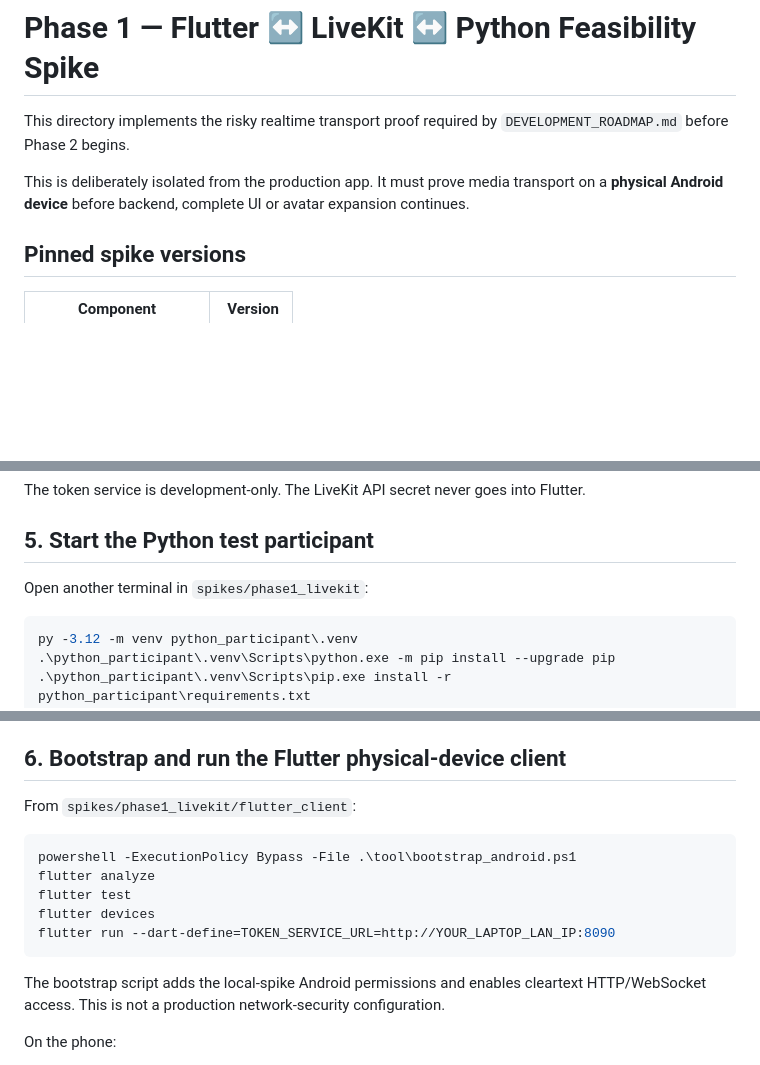
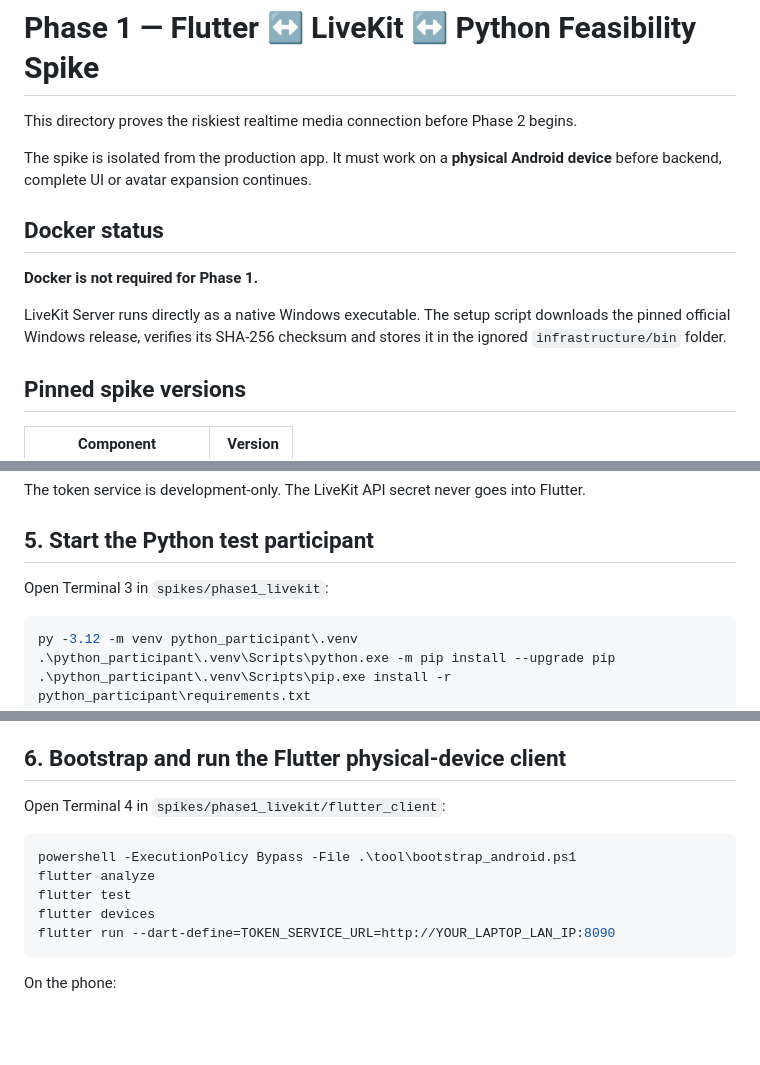
Before and after one commit to dharmendra1031/ai-teacher, a Markdown page: spikes/phase1_livekit/README.md, 3 parts joined by grey strips. Rendered like a GitHub page; blank space fills up the shorter version.

````diff
--- a/spikes/phase1_livekit/README.md
+++ b/spikes/phase1_livekit/README.md
@@ -1,8 +1,14 @@
 # Phase 1 — Flutter ↔ LiveKit ↔ Python Feasibility Spike
 
-This directory implements the risky realtime transport proof required by `DEVELOPMENT_ROADMAP.md` before Phase 2 begins.
+This directory proves the riskiest realtime media connection before Phase 2 begins.
 
-This is deliberately isolated from the production app. It must prove media transport on a **physical Android device** before backend, complete UI or avatar expansion continues.
+The spike is isolated from the production app. It must work on a **physical Android device** before backend, complete UI or avatar expansion continues.
+
+## Docker status
+
+**Docker is not required for Phase 1.**
+
+LiveKit Server runs directly as a native Windows executable. The setup script downloads the pinned official Windows release, verifies its SHA-256 checksum and stores it in the ignored `infrastructure/bin` folder.
 
 ## Pinned spike versions
 
@@ -114,7 +153,7 @@ The token service is development-only. The LiveKit API secret never goes into Fl
 
 ## 5. Start the Python test participant
 
-Open another terminal in `spikes/phase1_livekit`:
+Open Terminal 3 in `spikes/phase1_livekit`:
 
 ```powershell
 py -3.12 -m venv python_participant\.venv
@@ -135,7 +174,7 @@ Expected behavior:
 
 ## 6. Bootstrap and run the Flutter physical-device client
 
-From `spikes/phase1_livekit/flutter_client`:
+Open Terminal 4 in `spikes/phase1_livekit/flutter_client`:
 
 ```powershell
 powershell -ExecutionPolicy Bypass -File .\tool\bootstrap_android.ps1
@@ -144,8 +183,6 @@ flutter test
 flutter devices
 flutter run --dart-define=TOKEN_SERVICE_URL=http://YOUR_LAPTOP_LAN_IP:8090
 ```
-
-The bootstrap script adds the local-spike Android permissions and enables cleartext HTTP/WebSocket access. This is not a production network-security configuration.
 
 On the phone:
 
````
Also changed, not shown: other parts of spikes/phase1_livekit/README.md (+69 -33 lines).
